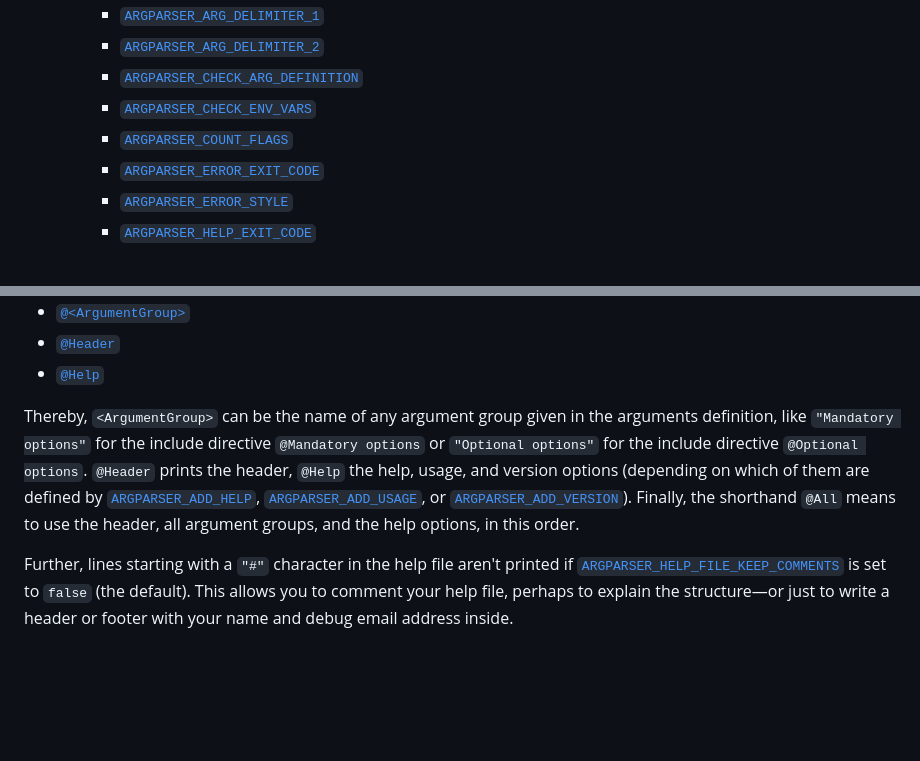
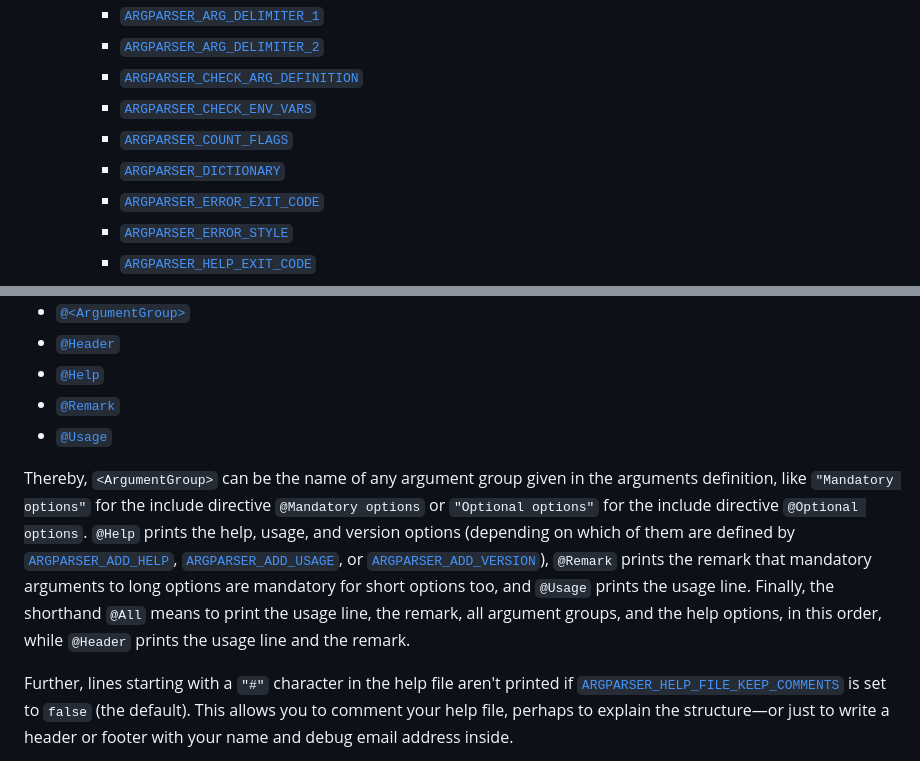
Before and after one commit to Simon-Brandt/ShellArgparser, a Markdown page: README.md, 2 parts joined by grey strips. Rendered like a GitHub page; blank space fills up the shorter version.

```diff
--- a/README.md
+++ b/README.md
@@ -39,6 +41,7 @@ The argparser is a designed to be an easy-to-use, yet powerful command-line argu
     - [`ARGPARSER_CHECK_ARG_DEFINITION`](#argparser_check_arg_definition)
     - [`ARGPARSER_CHECK_ENV_VARS`](#argparser_check_env_vars)
     - [`ARGPARSER_COUNT_FLAGS`](#argparser_count_flags)
+    - [`ARGPARSER_DICTIONARY`](#argparser_dictionary)
     - [`ARGPARSER_ERROR_EXIT_CODE`](#argparser_error_exit_code)
     - [`ARGPARSER_ERROR_STYLE`](#argparser_error_style)
     - [`ARGPARSER_HELP_EXIT_CODE`](#argparser_help_exit_code)
@@ -768,8 +771,10 @@ The following section names (include directives) are supported, explained in gre
 - [`@<ArgumentGroup>`](#argumentgroup-directive)
 - [`@Header`](#header-directive)
 - [`@Help`](#help-directive)
-
-Thereby, `<ArgumentGroup>` can be the name of any argument group given in the arguments definition, like `"Mandatory options"` for the include directive `@Mandatory options` or `"Optional options"` for the include directive `@Optional options`. `@Header` prints the header, `@Help` the help, usage, and version options (depending on which of them are defined by [`ARGPARSER_ADD_HELP`](#argparser_add_help), [`ARGPARSER_ADD_USAGE`](#argparser_add_usage), or [`ARGPARSER_ADD_VERSION`](#argparser_add_version)). Finally, the shorthand `@All` means to use the header, all argument groups, and the help options, in this order.
+- [`@Remark`](#remark-directive)
+- [`@Usage`](#usage-directive)
+
+Thereby, `<ArgumentGroup>` can be the name of any argument group given in the arguments definition, like `"Mandatory options"` for the include directive `@Mandatory options` or `"Optional options"` for the include directive `@Optional options`. `@Help` prints the help, usage, and version options (depending on which of them are defined by [`ARGPARSER_ADD_HELP`](#argparser_add_help), [`ARGPARSER_ADD_USAGE`](#argparser_add_usage), or [`ARGPARSER_ADD_VERSION`](#argparser_add_version)), `@Remark` prints the remark that mandatory arguments to long options are mandatory for short options too, and `@Usage` prints the usage line. Finally, the shorthand `@All` means to print the usage line, the remark, all argument groups, and the help options, in this order, while `@Header` prints the usage line and the remark.
 
 Further, lines starting with a `"#"` character in the help file aren't printed if [`ARGPARSER_HELP_FILE_KEEP_COMMENTS`](#argparser_help_file_keep_comments) is set to `false` (the default). This allows you to comment your help file, perhaps to explain the structure&mdash;or just to write a header or footer with your name and debug email address inside.
 
```
Also changed, not shown: other parts of README.md (+18 -4 lines).
